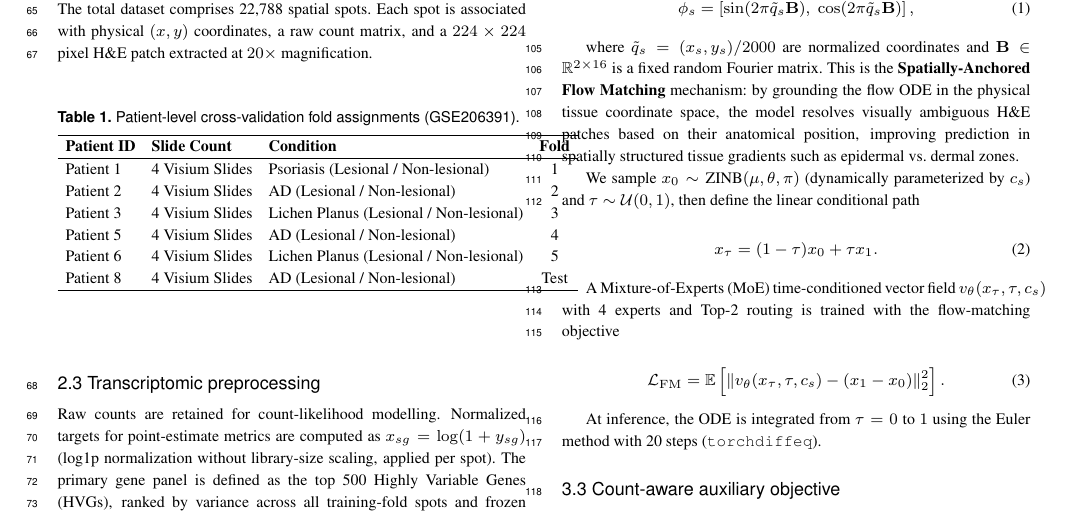
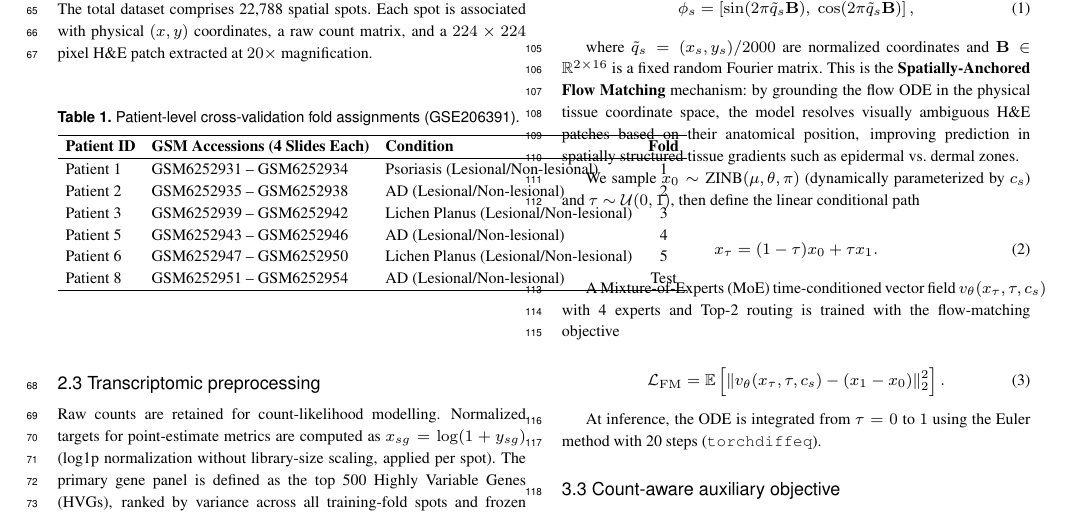
Before and after one commit to The-MathKing/EczemaFlow, a LaTeX paper (paper/figures/new.tex): part of page 2 of 9, cut so that both start at the same text. Compiled offline with pdfLaTeX.

Commit message:
chore: explicitly list GSM accession ranges for all 24 slides in Table 1 for maximum transparency

```diff
--- a/paper/figures/new.tex
+++ b/paper/figures/new.tex
@@ -117,14 +117,14 @@ The study uses the publicly available GSE206391 cohort: 6 patients with paired H
 \label{tab:splits}
 \begin{tabular}{lllc}
 \hline
-\textbf{Patient ID} & \textbf{Slide Count} & \textbf{Condition} & \textbf{Fold} \\
+\textbf{Patient ID} & \textbf{GSM Accessions (4 Slides Each)} & \textbf{Condition} & \textbf{Fold} \\
 \hline
-Patient 1 & 4 Visium Slides & Psoriasis (Lesional / Non-lesional) & 1 \\
-Patient 2 & 4 Visium Slides & AD (Lesional / Non-lesional) & 2 \\
-Patient 3 & 4 Visium Slides & Lichen Planus (Lesional / Non-lesional) & 3 \\
-Patient 5 & 4 Visium Slides & AD (Lesional / Non-lesional) & 4 \\
-Patient 6 & 4 Visium Slides & Lichen Planus (Lesional / Non-lesional) & 5 \\
-Patient 8 & 4 Visium Slides & AD (Lesional / Non-lesional) & Test \\
+Patient 1 & GSM6252931 -- GSM6252934 & Psoriasis (Lesional/Non-lesional) & 1 \\
+Patient 2 & GSM6252935 -- GSM6252938 & AD (Lesional/Non-lesional) & 2 \\
+Patient 3 & GSM6252939 -- GSM6252942 & Lichen Planus (Lesional/Non-lesional) & 3 \\
+Patient 5 & GSM6252943 -- GSM6252946 & AD (Lesional/Non-lesional) & 4 \\
+Patient 6 & GSM6252947 -- GSM6252950 & Lichen Planus (Lesional/Non-lesional) & 5 \\
+Patient 8 & GSM6252951 -- GSM6252954 & AD (Lesional/Non-lesional) & Test \\
 \hline
 \end{tabular}
 \end{table}
```
